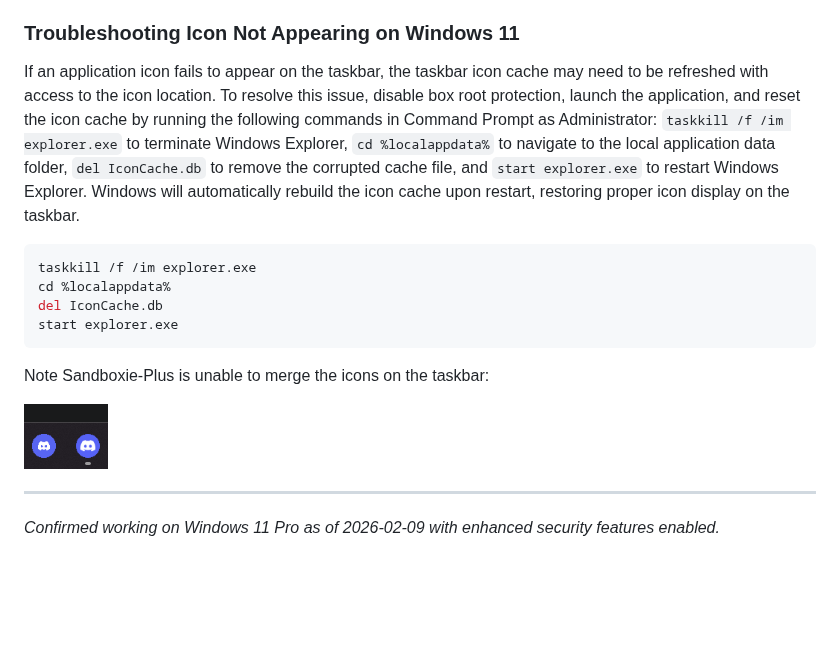
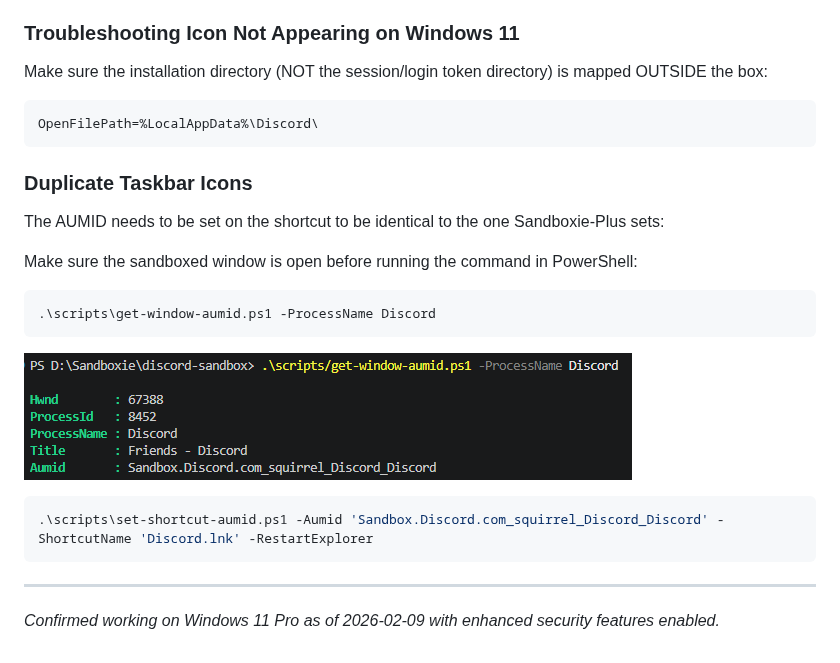
Before and after one commit to Gameboard-dev/SandboxiePlusDiscord, a Markdown page: README.md, the part around the change. GitHub-like rendering; pictures changed too: images/image-12.png (added); blank space fills up the shorter version.

Commit message:
Fixed duplicate icons

````diff
--- a/README.md
+++ b/README.md
@@ -228,20 +228,28 @@ inspection while the mount runs.
 
 ### Troubleshooting Icon Not Appearing on Windows 11
 
-If an application icon fails to appear on the taskbar, the taskbar icon cache may need to be refreshed with access to the icon location. To resolve this issue, disable box root protection, launch the application, and reset the icon cache by running the following commands in Command Prompt as Administrator: `taskkill /f /im explorer.exe` to terminate Windows Explorer, `cd %localappdata%` to navigate to the local application data folder, `del IconCache.db` to remove the corrupted cache file, and `start explorer.exe` to restart Windows Explorer. Windows will automatically rebuild the icon cache upon restart, restoring proper icon display on the taskbar.
+Make sure the installation directory (NOT the session/login token directory) is mapped OUTSIDE the box:
 
-```sh
-taskkill /f /im explorer.exe
-cd %localappdata%
-del IconCache.db
-start explorer.exe
+```ini
+OpenFilePath=%LocalAppData%\Discord\
 ```
 
-Note Sandboxie-Plus is unable to merge the icons on the taskbar:
+### Duplicate Taskbar Icons
 
-![alt text](images/image-11.png)
+The AUMID needs to be set on the shortcut to be identical to the one Sandboxie-Plus sets:
+
+Make sure the sandboxed window is open before running the command in PowerShell:
+
+```PowerShell
+.\scripts\get-window-aumid.ps1 -ProcessName Discord
+```
+
+![alt text](images/image-12.png)
+
+```PowerShell
+.\scripts\set-shortcut-aumid.ps1 -Aumid 'Sandbox.Discord.com_squirrel_Discord_Discord' -ShortcutName 'Discord.lnk' -RestartExplorer
+```
 
 ---
 
-*Confirmed working on Windows 11 Pro as of 2026-02-09 with enhanced security
-features enabled.*
+*Confirmed working on Windows 11 Pro as of 2026-02-09 with enhanced security features enabled.*
````
Also changed, not shown: 6 other files.
